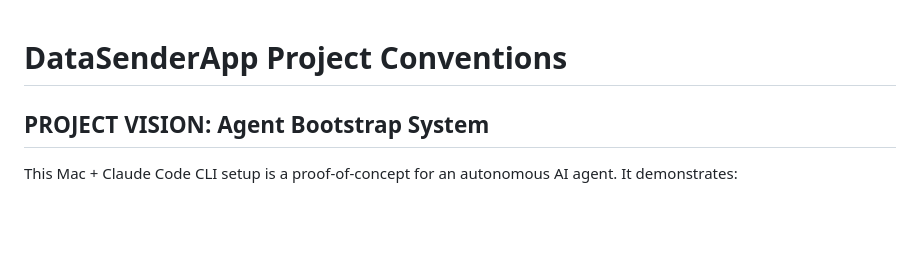
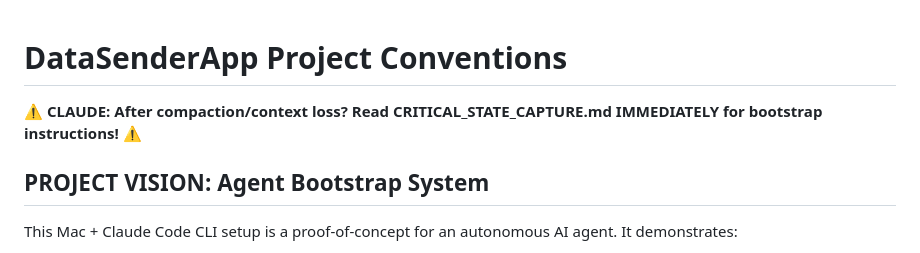
Before and after one commit to cjsjca/DataSenderApp, a Markdown page: CLAUDE.md, the part around the change. Drawn GitHub-style; blank space fills up the shorter version.

Commit message:
Auto-save 2025-07-18 10:53:45

```diff
--- a/CLAUDE.md
+++ b/CLAUDE.md
@@ -1,4 +1,6 @@
 # DataSenderApp Project Conventions
+
+**⚠️ CLAUDE: After compaction/context loss? Read CRITICAL_STATE_CAPTURE.md IMMEDIATELY for bootstrap instructions! ⚠️**
 
 ## PROJECT VISION: Agent Bootstrap System
 This Mac + Claude Code CLI setup is a proof-of-concept for an autonomous AI agent. It demonstrates:
```
